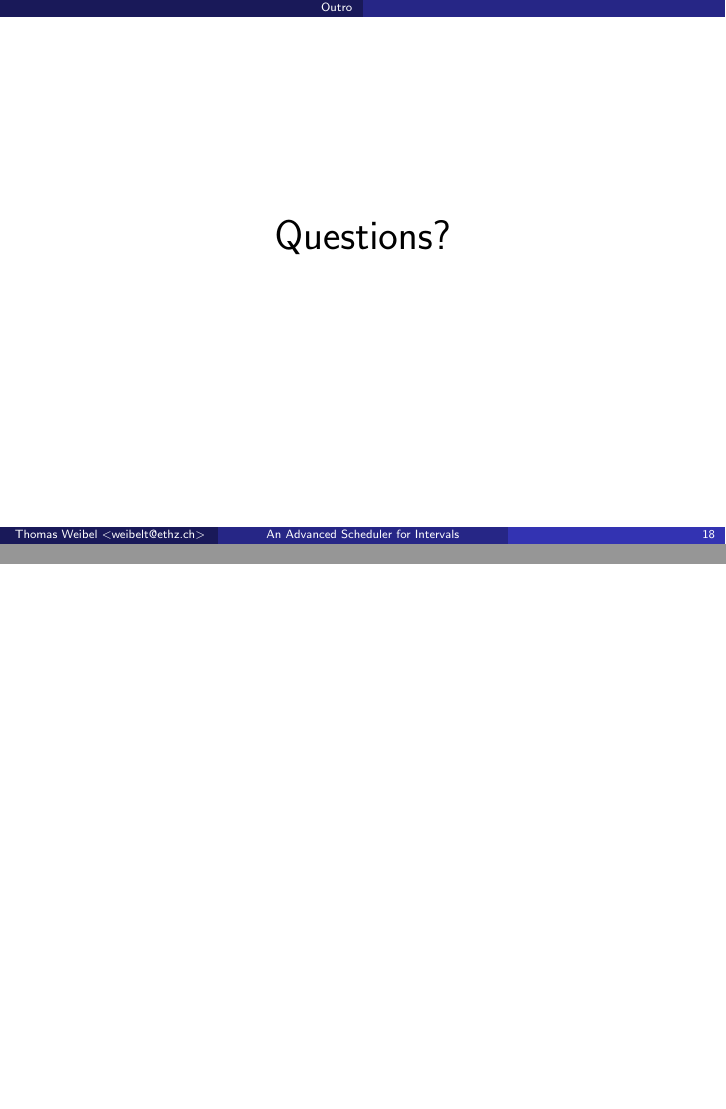
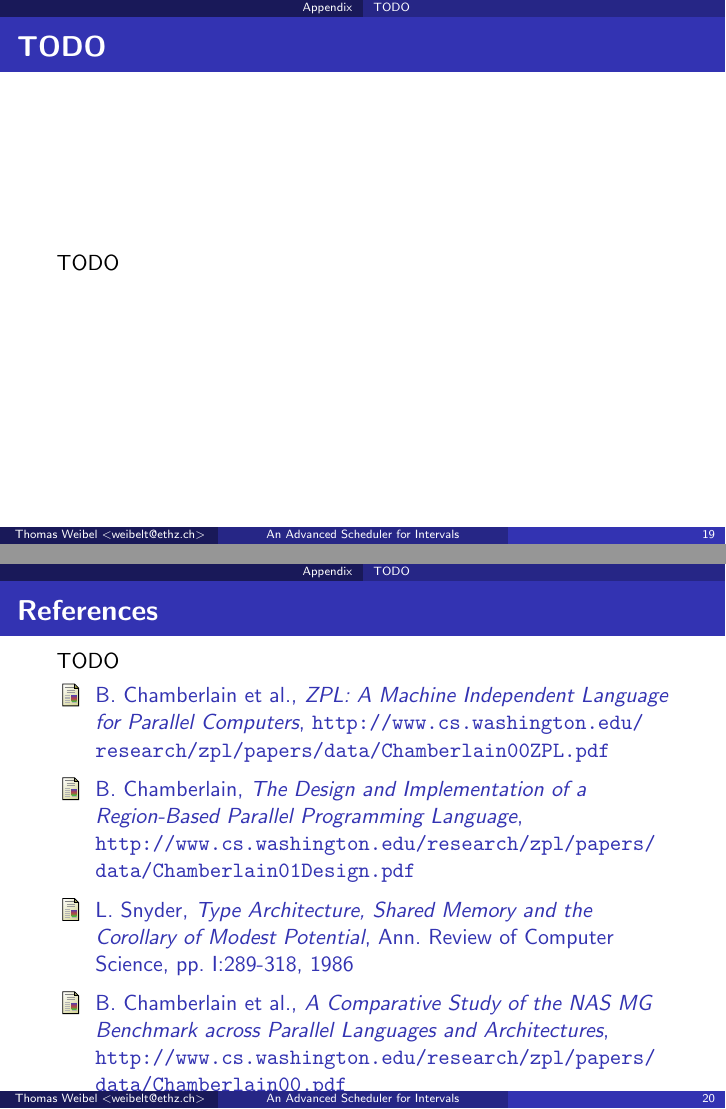
Before and after one commit to thom/eth-intervals-thesis-presentation, LaTeX slides (presentation.notes.tex, which reads presentation.tex): pages 35 and 36 of 36 before the commit and pages 37 and 39 of 40 after it, joined at a grey line. Compiled offline with pdfLaTeX.

```diff
--- a/presentation.tex
+++ b/presentation.tex
@@ -415,4 +402,51 @@
 \note{
 }
 
+
+\appendix
+
+\section{Appendix}
+
+\subsection{TODO}
+
+\begin{frame}{TODO}
+  TODO
+\end{frame}
+
+\note{
+}
+
+\begin{frame}{References}
+  TODO
+
+  \begin{thebibliography}{10}
+    % Articles
+    \beamertemplatearticlebibitems
+
+  \bibitem{zpl}
+    B. Chamberlain et al., {\em ZPL: A Machine Independent Language
+      for Parallel Computers},
+    \url{http://www.cs.washington.edu/research/zpl/papers/data/Chamberlain00ZPL.pdf}
+
+  \bibitem{zpl-design}
+    B. Chamberlain, {\em The Design and Implementation of a
+      Region-Based Parallel Programming Language},
+    \url{http://www.cs.washington.edu/research/zpl/papers/data/Chamberlain01Design.pdf}
+
+  \bibitem{shared-memory}
+    L. Snyder, {\em Type Architecture, Shared Memory and the Corollary
+      of Modest Potential}, Ann. Review of Computer Science,
+    pp. I:289-318, 1986
+
+  \bibitem{nas-mg-benchmark}
+    B. Chamberlain et al., {\em A Comparative Study of the NAS MG
+      Benchmark across Parallel Languages and Architectures},
+    \url{http://www.cs.washington.edu/research/zpl/papers/data/Chamberlain00.pdf}
+  \end{thebibliography}
+\end{frame}
+
+\note{
+  Those are a few selected references I used in my work.
+}
+
 \end{document}
```
Also changed, not shown: presentation.tex (55 more changed lines).
